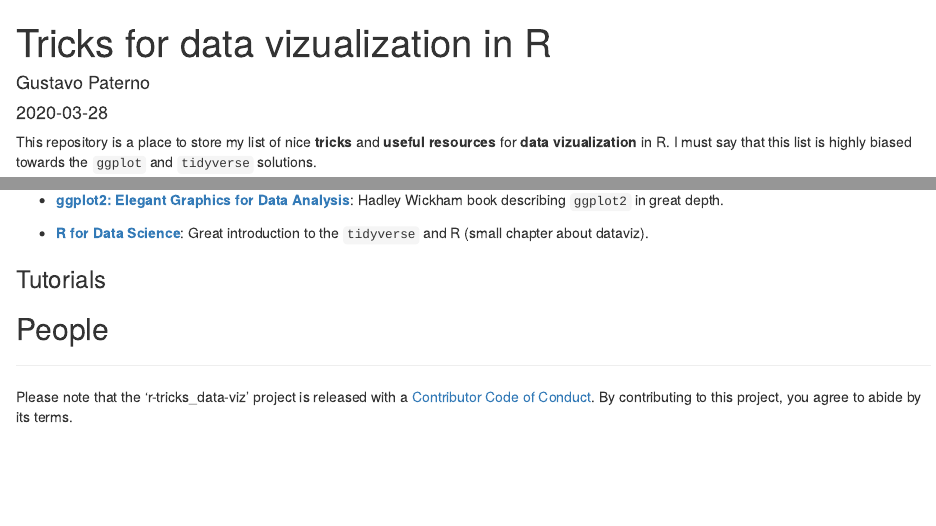
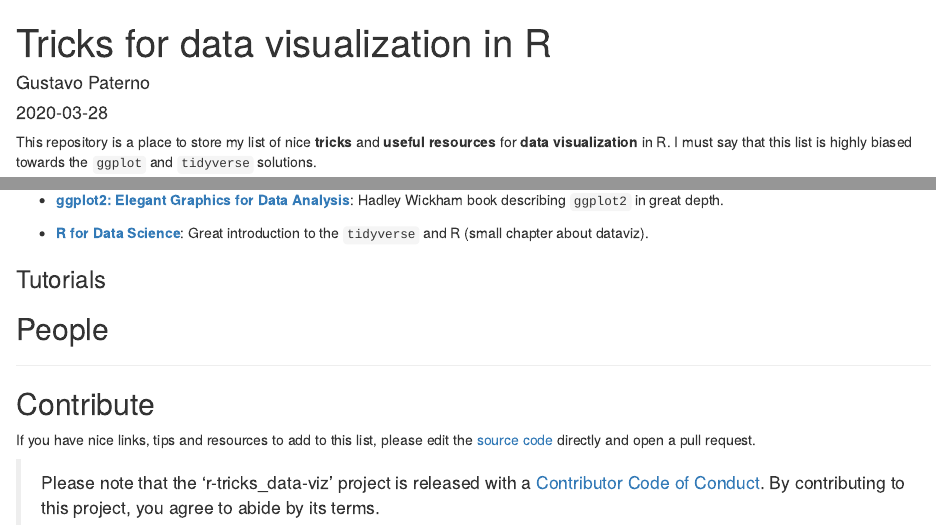
Before and after one commit to paternogbc/r-tricks_dataviz, an R Markdown document (docs/index.Rmd): the page in a window 1100 px wide, from its top, and a second part further down, joined at a grey line. Rendered offline with R 4.5, knitr and Pandoc, with nearby package versions; drawn as R Markdown's standard HTML page in place of the format the file asks for.

Commit message:
add contribute section

````diff
--- a/docs/index.Rmd
+++ b/docs/index.Rmd
@@ -1,5 +1,5 @@
 ---
-title: "Tricks for data vizualization in R"
+title: "Tricks for data visualization in R"
 author: "Gustavo Paterno"
 date: "`r Sys.Date()`"
 output:
@@ -24,7 +24,7 @@ opts_knit$set(width=75)
 ```
 
 
-This repository is a place to store my list of nice __tricks__ and __useful resources__ for __data vizualization__ in R. I must say that this list is highly biased towards the `ggplot` and `tidyverse` solutions.
+This repository is a place to store my list of nice __tricks__ and __useful resources__ for __data visualization__ in R. I must say that this list is highly biased towards the `ggplot` and `tidyverse` solutions.
 
 ## Main packages
 
@@ -67,9 +67,11 @@ This repository is a place to store my list of nice __tricks__ and __useful reso
 
 ## People
 
-
 ***
 
-Please note that the 'r-tricks_data-viz' project is released with a
-[Contributor Code of Conduct](CODE_OF_CONDUCT.md).
-By contributing to this project, you agree to abide by its terms.
+## Contribute
+
+If you have nice links, tips and resources to add to this list, please edit the [source code](https://github.com/paternogbc/r-tricks_dataviz/blob/master/docs/index.Rmd) directly and open a pull request.
+
+
+> Please note that the 'r-tricks_data-viz' project is released with a [Contributor Code of Conduct](CODE_OF_CONDUCT.md). By contributing to this project, you agree to abide by its terms.
````
Also changed, not shown: 1 other file.
